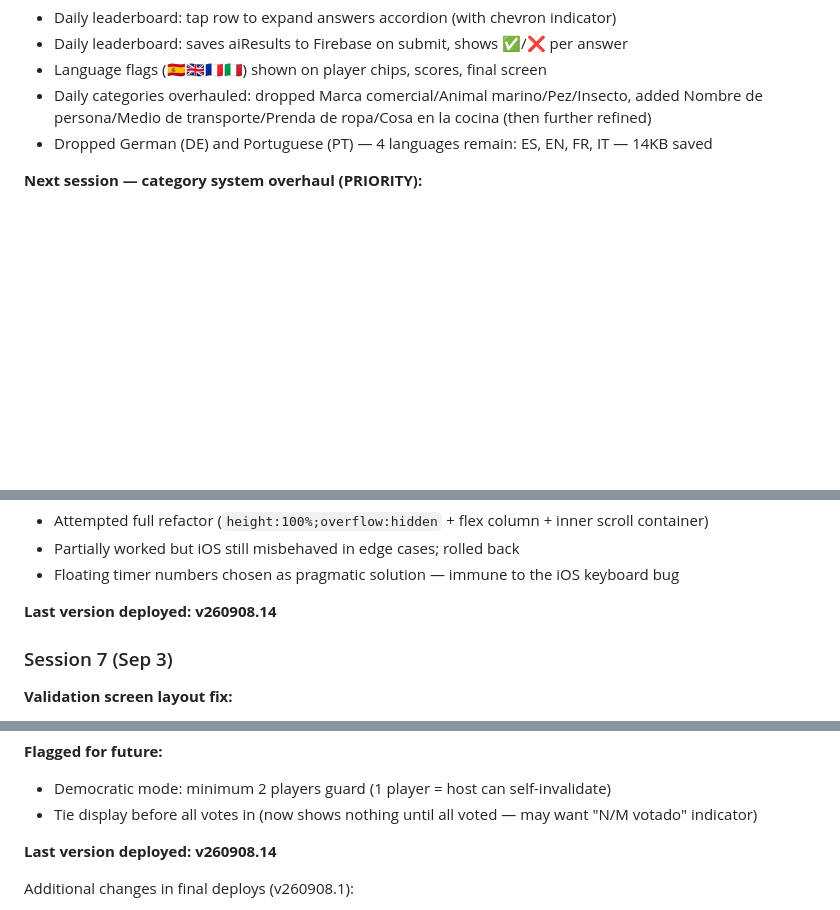
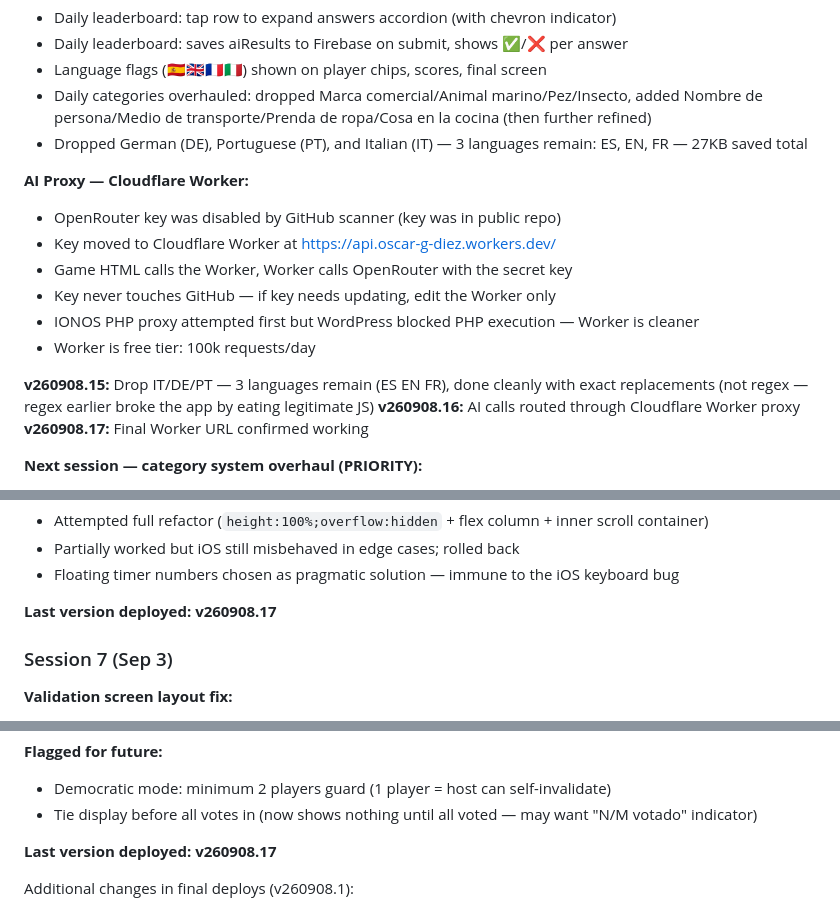
Before and after one commit to oscargdiez/jugarenfamilia, a Markdown page: JUGARENFAMILIA_HANDOFF.md, 3 parts joined by grey strips. Rendered like a GitHub page; blank space fills up the shorter version.

Commit message:
Session 8: AI proxy via Cloudflare Worker ÔÇö key secure, never in GitHub [04/09/2026 23:22:50.10]

```diff
--- a/JUGARENFAMILIA_HANDOFF.md
+++ b/JUGARENFAMILIA_HANDOFF.md
@@ -295,7 +295,19 @@ Full audit — 15 bugs fixed. Room cleanup, collision-safe codes, stop caller ba
 - Daily leaderboard: saves aiResults to Firebase on submit, shows ✅/❌ per answer
 - Language flags (🇪🇸🇬🇧🇫🇷🇮🇹) shown on player chips, scores, final screen
 - Daily categories overhauled: dropped Marca comercial/Animal marino/Pez/Insecto, added Nombre de persona/Medio de transporte/Prenda de ropa/Cosa en la cocina (then further refined)
-- Dropped German (DE) and Portuguese (PT) — 4 languages remain: ES, EN, FR, IT — 14KB saved
+- Dropped German (DE), Portuguese (PT), and Italian (IT) — 3 languages remain: ES, EN, FR — 27KB saved total
+
+**AI Proxy — Cloudflare Worker:**
+- OpenRouter key was disabled by GitHub scanner (key was in public repo)
+- Key moved to Cloudflare Worker at https://api.oscar-g-diez.workers.dev/
+- Game HTML calls the Worker, Worker calls OpenRouter with the secret key
+- Key never touches GitHub — if key needs updating, edit the Worker only
+- IONOS PHP proxy attempted first but WordPress blocked PHP execution — Worker is cleaner
+- Worker is free tier: 100k requests/day
+
+**v260908.15:** Drop IT/DE/PT — 3 languages remain (ES EN FR), done cleanly with exact replacements (not regex — regex earlier broke the app by eating legitimate JS)
+**v260908.16:** AI calls routed through Cloudflare Worker proxy
+**v260908.17:** Final Worker URL confirmed working
 
 **Next session — category system overhaul (PRIORITY):**
 - Paste in the category table JSON from the prompt sent to another chat
@@ -344,7 +356,7 @@ Full audit — 15 bugs fixed. Room cleanup, collision-safe codes, stop caller ba
 - Partially worked but iOS still misbehaved in edge cases; rolled back
 - Floating timer numbers chosen as pragmatic solution — immune to the iOS keyboard bug
 
-**Last version deployed: v260908.14**
+**Last version deployed: v260908.17**
 
 ### Session 7 (Sep 3)
 **Validation screen layout fix:**
@@ -402,7 +414,7 @@ Full audit — 15 bugs fixed. Room cleanup, collision-safe codes, stop caller ba
 - Democratic mode: minimum 2 players guard (1 player = host can self-invalidate)
 - Tie display before all votes in (now shows nothing until all voted — may want "N/M votado" indicator)
 
-**Last version deployed: v260908.14**
+**Last version deployed: v260908.17**
 
 Additional changes in final deploys (v260908.1):
 - Democratic mode moved above AI assistant in config section
```
